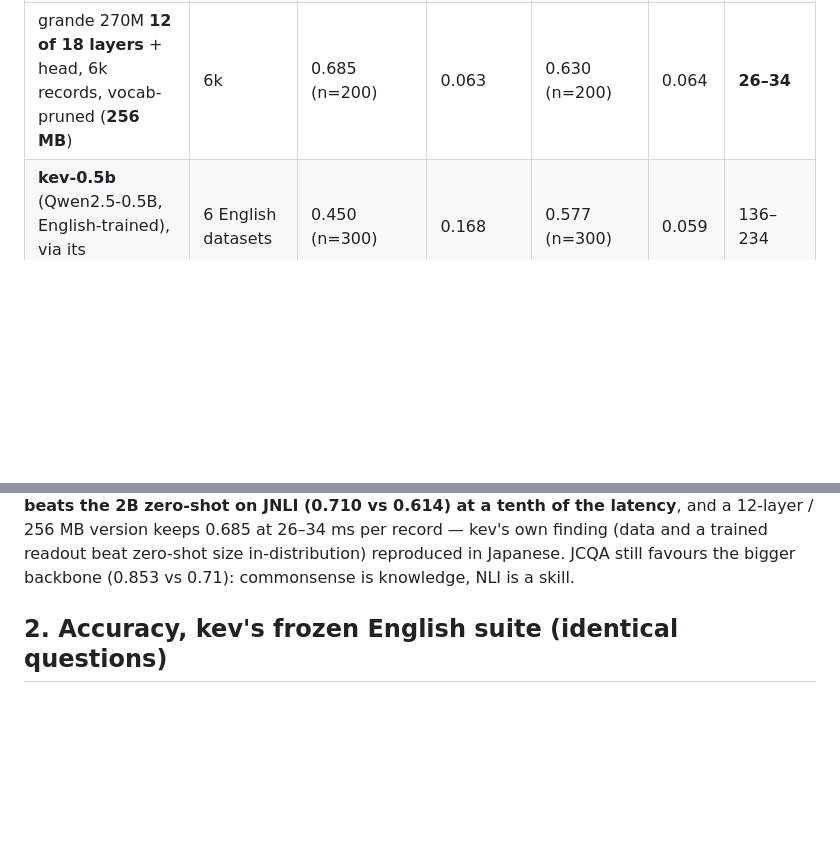
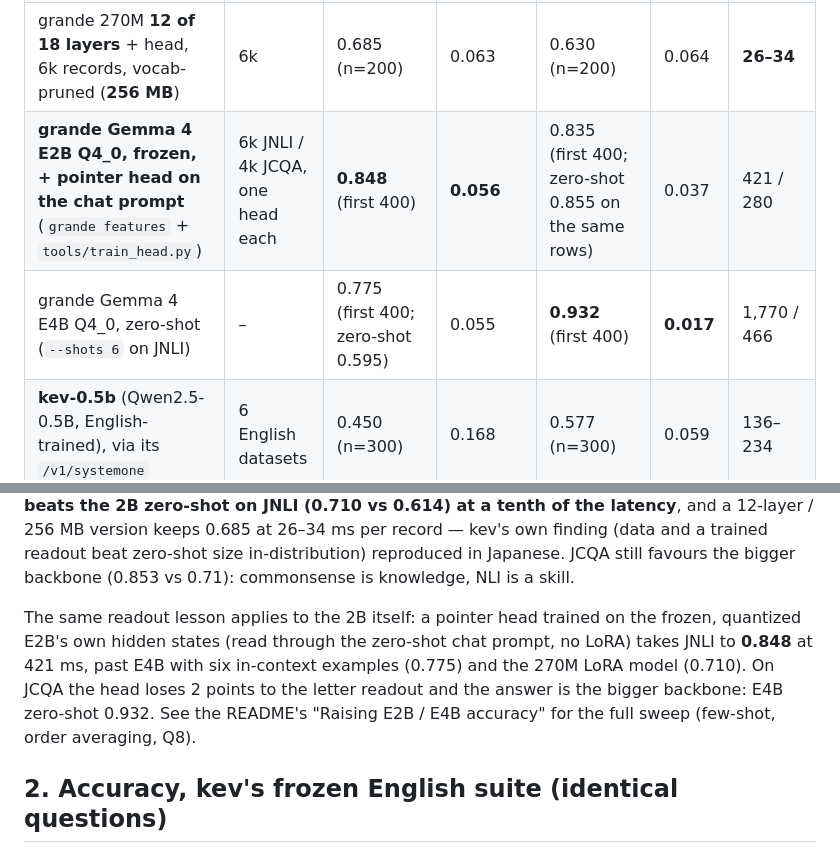
Before and after one commit to bokuweb/grande, a Markdown page: docs/comparison.md, 2 parts joined by grey strips. Rendered like a GitHub page; blank space fills up the shorter version.

```diff
--- a/docs/comparison.md
+++ b/docs/comparison.md
@@ -18,6 +18,8 @@ on identical questions), and **latency** on one machine.
 | grande Gemma 3 270M + LoRA + pointer head | 1,500 JNLI + 1,500 JCQA train, 2 ep | 0.540 (n=200) | 0.112 → 0.091 | 0.670 (n=200) | 0.074 | 47–77 |
 | grande 270M + head, **12k records** (6,000 + 6,000, 1 ep) | 12k | **0.710** (n=200) | 0.160 → 0.086 | 0.710 (n=200) | 0.050 | 73–77 |
 | grande 270M **12 of 18 layers** + head, 6k records, vocab-pruned (**256 MB**) | 6k | 0.685 (n=200) | 0.063 | 0.630 (n=200) | 0.064 | **26–34** |
+| **grande Gemma 4 E2B Q4_0, frozen, + pointer head on the chat prompt** (`grande features` + `tools/train_head.py`) | 6k JNLI / 4k JCQA, one head each | **0.848** (first 400) | **0.056** | 0.835 (first 400; zero-shot 0.855 on the same rows) | 0.037 | 421 / 280 |
+| grande Gemma 4 E4B Q4_0, zero-shot (`--shots 6` on JNLI) | – | 0.775 (first 400; zero-shot 0.595) | 0.055 | **0.932** (first 400) | **0.017** | 1,770 / 466 |
 | **kev-0.5b** (Qwen2.5-0.5B, English-trained), via its `/v1/systemone` | 6 English datasets | 0.450 (n=300) | 0.168 | 0.577 (n=300) | 0.059 | 136–234 |
 | reflex | – | not run: Python engine needs CUDA; browser 0.8B below | | | | |
 | jev_local (LFM2.5-1.2B) / Jev | – | not run here | | | | |
@@ -31,6 +33,14 @@ zero-shot on JNLI (0.710 vs 0.614) at a tenth of the latency**, and a
 finding (data and a trained readout beat zero-shot size in-distribution)
 reproduced in Japanese. JCQA still favours the bigger backbone (0.853 vs
 0.71): commonsense is knowledge, NLI is a skill.
+
+The same readout lesson applies to the 2B itself: a pointer head trained
+on the frozen, quantized E2B's own hidden states (read through the
+zero-shot chat prompt, no LoRA) takes JNLI to **0.848** at 421 ms, past
+E4B with six in-context examples (0.775) and the 270M LoRA model (0.710).
+On JCQA the head loses 2 points to the letter readout and the answer is
+the bigger backbone: E4B zero-shot 0.932. See the README's "Raising E2B /
+E4B accuracy" for the full sweep (few-shot, order averaging, Q8).
 
 ## 2. Accuracy, kev's frozen English suite (identical questions)
 
```
Also changed, not shown: README.md (+32 -1 lines).
